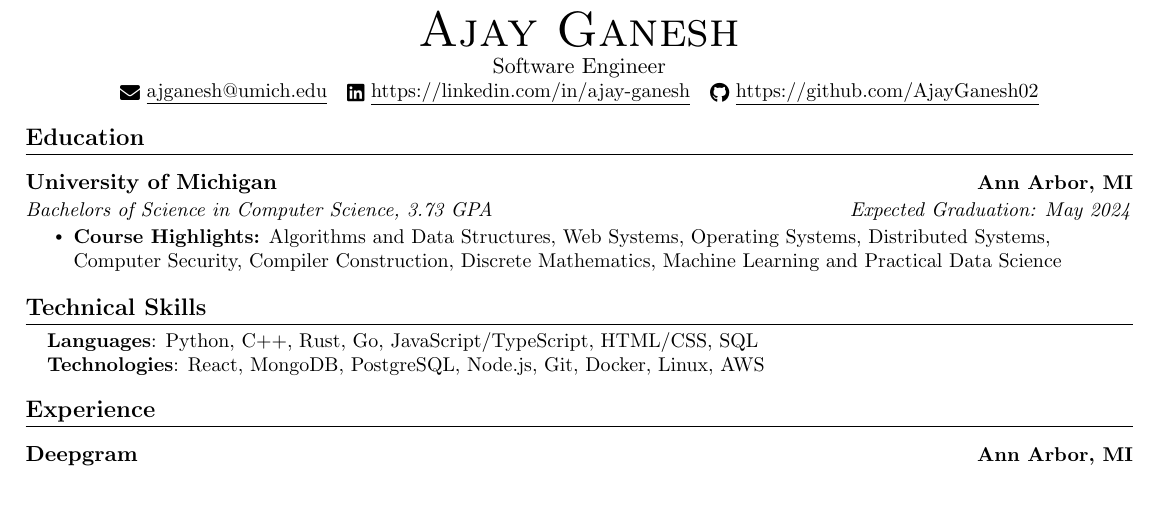
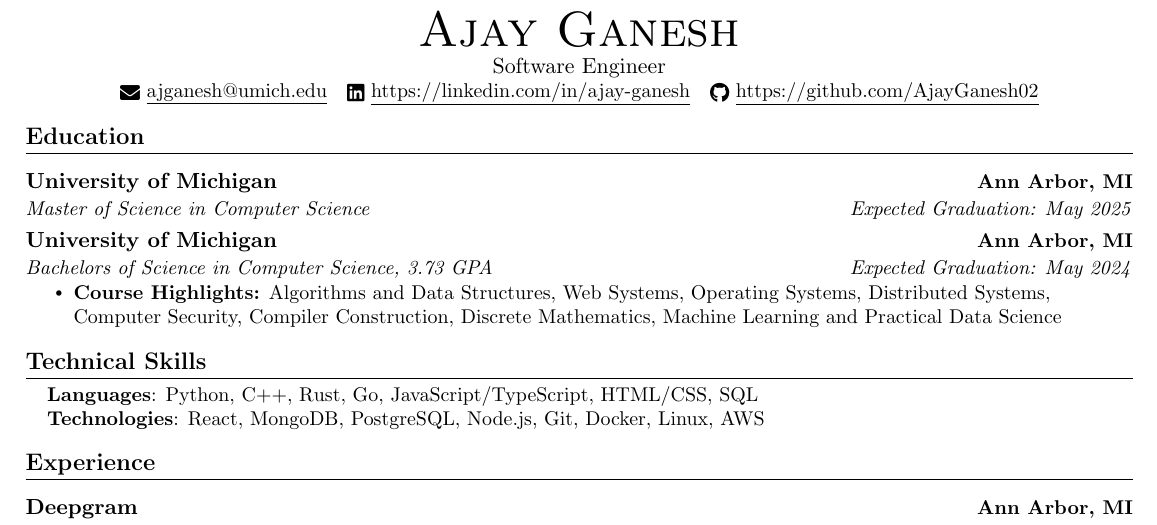
Before and after one commit to AjayGanesh02/AGResume, a LaTeX document (main.tex): part of the page, cut so that both start at the same text, the shorter picture padded with empty space. Compiled offline with pdfLaTeX.

Commit message:
add masters branch

```diff
--- a/main.tex
+++ b/main.tex
@@ -98,6 +98,11 @@
 \section{Education}
 \resumeSubHeadingListStart
 
+% MAIN INFORMATION
+\resumeSubheading
+{University of Michigan}{Ann Arbor, MI}
+{Master of Science in Computer Science}{Expected Graduation: May 2025}
+
 \resumeSubheading
 {University of Michigan}{Ann Arbor, MI}
 {Bachelors of Science in Computer Science, 3.73 GPA}{Expected Graduation: May 2024}
```
Also changed, not shown: main.pdf, 2 other files.
